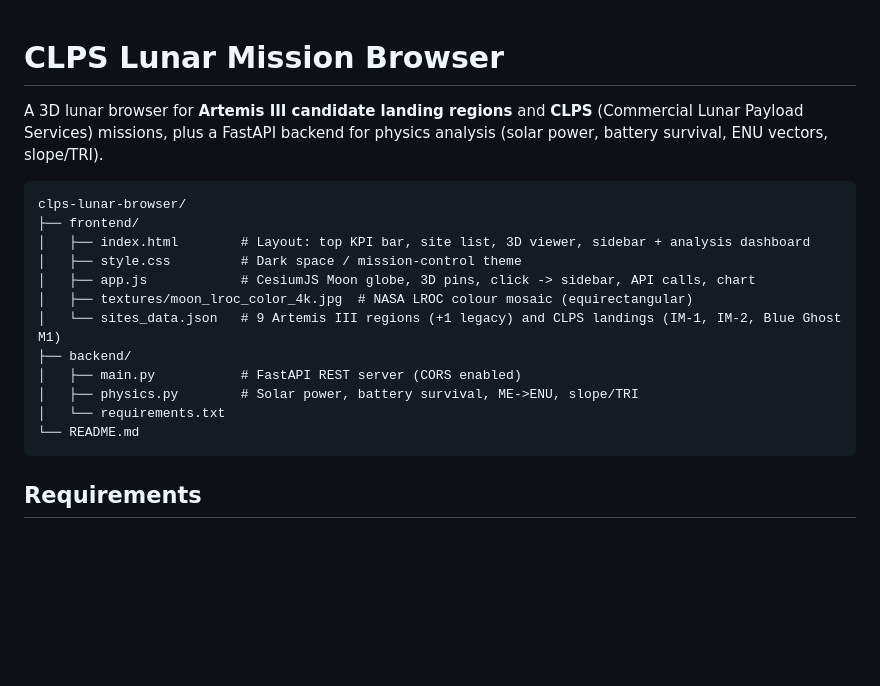
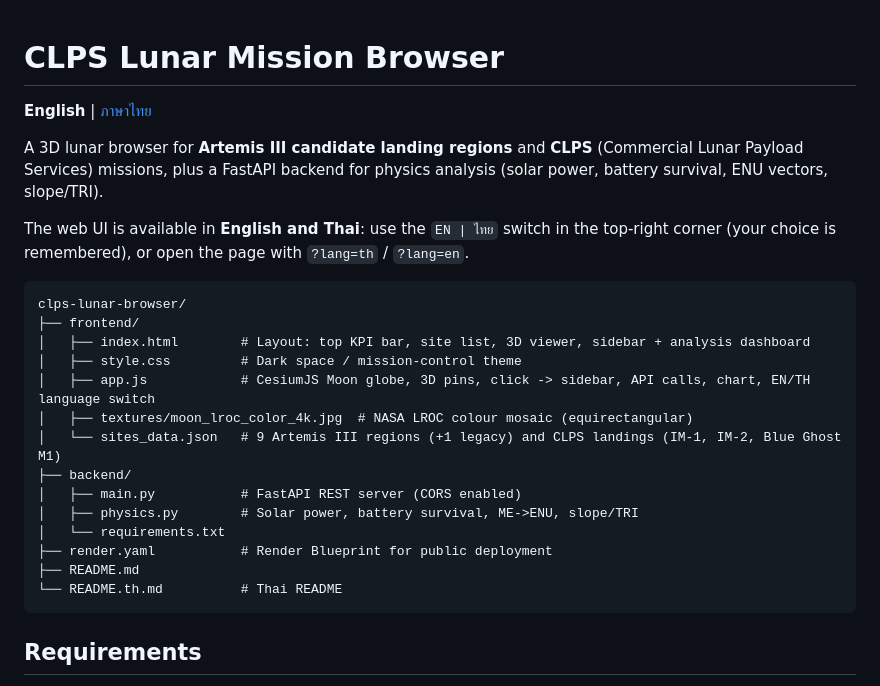
Before and after one commit to Nxmmy-Na/CLPS-Lunar-Mission-Browser, a Markdown page: README.md, the part around the change. Rendered like a GitHub page; blank space fills up the shorter version.

Commit message:
Add Thai README and document the language switch
Co-Authored-By: Claude Opus 5.5 <noreply@anthropic.com>

````diff
--- a/README.md
+++ b/README.md
@@ -1,20 +1,26 @@
 # CLPS Lunar Mission Browser
 
+**English** | [ภาษาไทย](README.th.md)
+
 A 3D lunar browser for **Artemis III candidate landing regions** and **CLPS** (Commercial Lunar Payload Services) missions, plus a FastAPI backend for physics analysis (solar power, battery survival, ENU vectors, slope/TRI).
+
+The web UI is available in **English and Thai**: use the `EN | ไทย` switch in the top-right corner (your choice is remembered), or open the page with `?lang=th` / `?lang=en`.
 
 ```
 clps-lunar-browser/
 ├── frontend/
 │   ├── index.html        # Layout: top KPI bar, site list, 3D viewer, sidebar + analysis dashboard
 │   ├── style.css         # Dark space / mission-control theme
-│   ├── app.js            # CesiumJS Moon globe, 3D pins, click -> sidebar, API calls, chart
+│   ├── app.js            # CesiumJS Moon globe, 3D pins, click -> sidebar, API calls, chart, EN/TH language switch
 │   ├── textures/moon_lroc_color_4k.jpg  # NASA LROC colour mosaic (equirectangular)
 │   └── sites_data.json   # 9 Artemis III regions (+1 legacy) and CLPS landings (IM-1, IM-2, Blue Ghost M1)
 ├── backend/
 │   ├── main.py           # FastAPI REST server (CORS enabled)
 │   ├── physics.py        # Solar power, battery survival, ME->ENU, slope/TRI
 │   └── requirements.txt
-└── README.md
+├── render.yaml           # Render Blueprint for public deployment
+├── README.md
+└── README.th.md          # Thai README
 ```
 
 ## Requirements
````
Also changed, not shown: README.th.md (added, +119 -0 lines).
